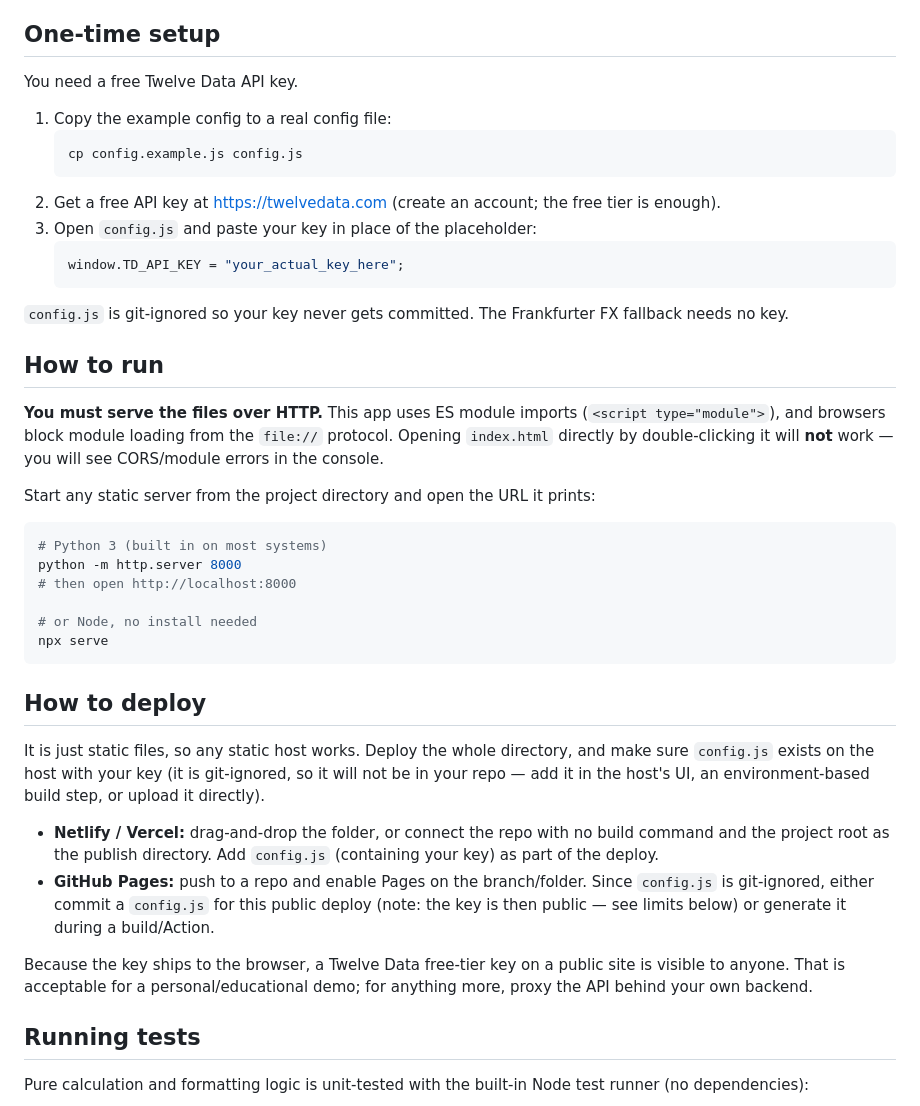
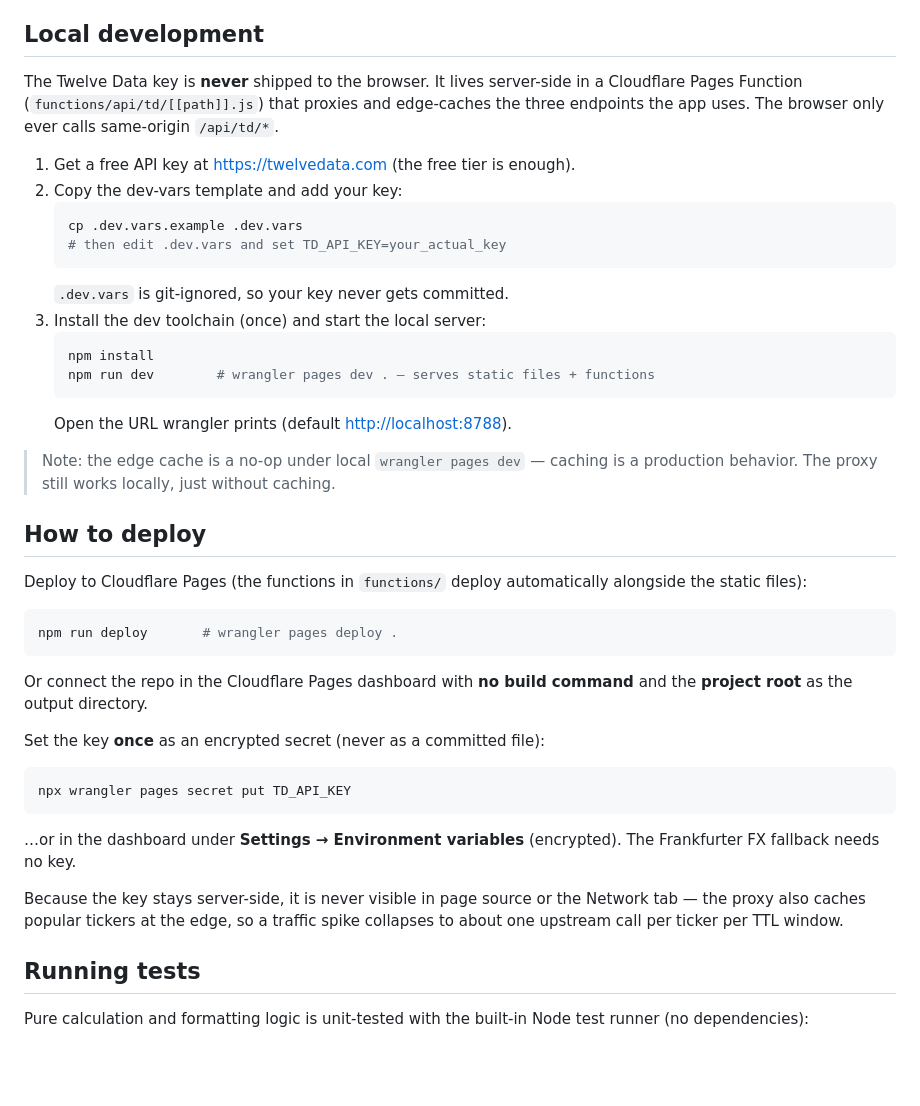
Before and after one commit to wyeming95-rgb/hindsight, a Markdown page: README.md, the part around the change. GitHub-like rendering; blank space fills up the shorter version.

Commit message:
docs: wrangler dev/deploy flow for the API proxy
Co-Authored-By: Claude Opus 4.8 <noreply@anthropic.com>

````diff
--- a/README.md
+++ b/README.md
@@ -78,60 +78,54 @@ before the stock's price history, it says so instead.
   (headline value, key stats, and a sparkline of your stock's growth) to a PNG
   entirely on-canvas — no network fonts, no external libraries.
 
-## One-time setup
+## Local development
 
-You need a free Twelve Data API key.
+The Twelve Data key is **never** shipped to the browser. It lives server-side in
+a Cloudflare Pages Function (`functions/api/td/[[path]].js`) that proxies and
+edge-caches the three endpoints the app uses. The browser only ever calls
+same-origin `/api/td/*`.
 
-1. Copy the example config to a real config file:
+1. Get a free API key at <https://twelvedata.com> (the free tier is enough).
+2. Copy the dev-vars template and add your key:
    ```sh
-   cp config.example.js config.js
+   cp .dev.vars.example .dev.vars
+   # then edit .dev.vars and set TD_API_KEY=your_actual_key
    ```
-2. Get a free API key at <https://twelvedata.com> (create an account; the free
-   tier is enough).
-3. Open `config.js` and paste your key in place of the placeholder:
-   ```js
-   window.TD_API_KEY = "your_actual_key_here";
+   `.dev.vars` is git-ignored, so your key never gets committed.
+3. Install the dev toolchain (once) and start the local server:
+   ```sh
+   npm install
+   npm run dev        # wrangler pages dev . — serves static files + functions
    ```
+   Open the URL wrangler prints (default <http://localhost:8788>).
 
-`config.js` is git-ignored so your key never gets committed. The Frankfurter FX
-fallback needs no key.
-
-## How to run
-
-**You must serve the files over HTTP.** This app uses ES module imports
-(`<script type="module">`), and browsers block module loading from the
-`file://` protocol. Opening `index.html` directly by double-clicking it will
-**not** work — you will see CORS/module errors in the console.
-
-Start any static server from the project directory and open the URL it prints:
-
-```sh
-# Python 3 (built in on most systems)
-python -m http.server 8000
-# then open http://localhost:8000
-
-# or Node, no install needed
-npx serve
-```
+> Note: the edge cache is a no-op under local `wrangler pages dev` — caching is a
+> production behavior. The proxy still works locally, just without caching.
 
 ## How to deploy
 
-It is just static files, so any static host works. Deploy the whole directory,
-and make sure `config.js` exists on the host with your key (it is git-ignored,
-so it will not be in your repo — add it in the host's UI, an environment-based
-build step, or upload it directly).
+Deploy to Cloudflare Pages (the functions in `functions/` deploy automatically
+alongside the static files):
 
-- **Netlify / Vercel:** drag-and-drop the folder, or connect the repo with no
-  build command and the project root as the publish directory. Add `config.js`
-  (containing your key) as part of the deploy.
-- **GitHub Pages:** push to a repo and enable Pages on the branch/folder. Since
-  `config.js` is git-ignored, either commit a `config.js` for this public
-  deploy (note: the key is then public — see limits below) or generate it during
-  a build/Action.
+```sh
+npm run deploy       # wrangler pages deploy .
+```
 
-Because the key ships to the browser, a Twelve Data free-tier key on a public
-site is visible to anyone. That is acceptable for a personal/educational demo;
-for anything more, proxy the API behind your own backend.
+Or connect the repo in the Cloudflare Pages dashboard with **no build command**
+and the **project root** as the output directory.
+
+Set the key **once** as an encrypted secret (never as a committed file):
+
+```sh
+npx wrangler pages secret put TD_API_KEY
+```
+
+…or in the dashboard under **Settings → Environment variables** (encrypted). The
+Frankfurter FX fallback needs no key.
+
+Because the key stays server-side, it is never visible in page source or the
+Network tab — the proxy also caches popular tickers at the edge, so a traffic
+spike collapses to about one upstream call per ticker per TTL window.
 
 ## Running tests
 
````
